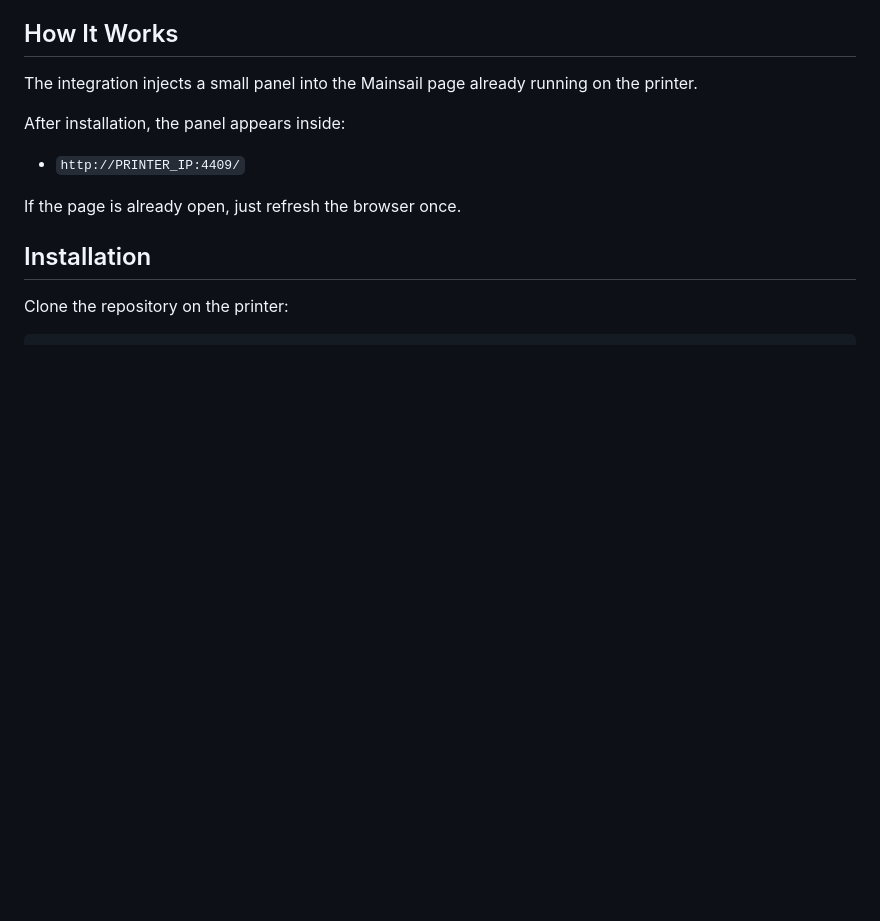
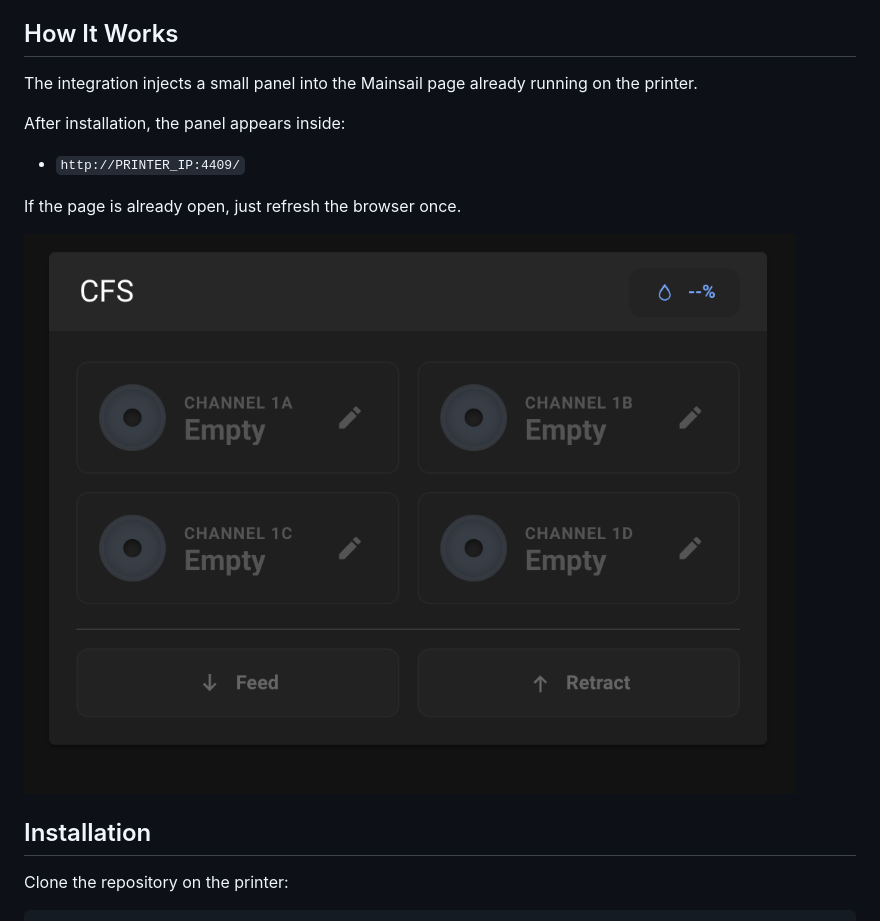
Before and after one commit to HimAndRobot/creality-cfs-mainsail-integration, a Markdown page: README.md, the part around the change. GitHub-like rendering; pictures changed too: static/preview.png (added); blank space fills up the shorter version.

Commit message:
Add panel preview to README

```diff
--- a/README.md
+++ b/README.md
@@ -26,6 +26,8 @@ After installation, the panel appears inside:
 - `http://PRINTER_IP:4409/`
 
 If the page is already open, just refresh the browser once.
+
+![CFS panel preview](static/preview.png)
 
 ## Installation
 
```
